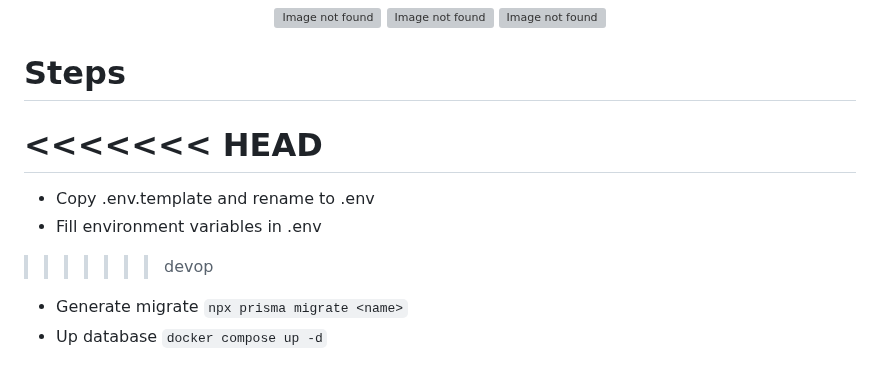
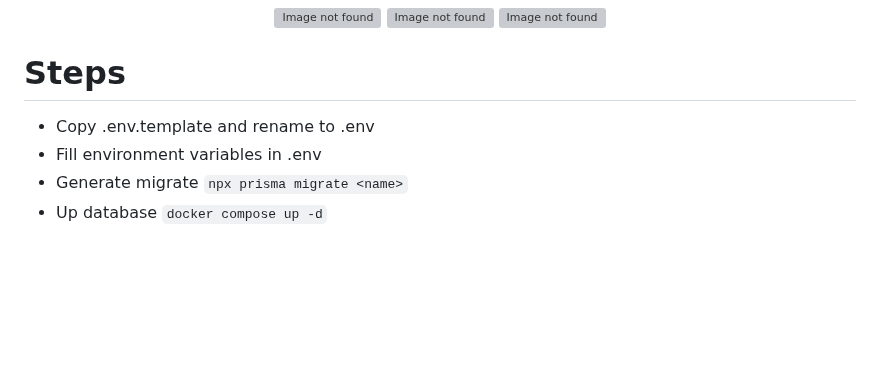
Before and after one commit to Heba-WebDev/barbershop, a Markdown page: backend/README.md, the part around the change. Rendered like a GitHub page; blank space fills up the shorter version; grey boxes are pictures that could not be loaded.

```diff
--- a/backend/README.md
+++ b/backend/README.md
@@ -96,10 +96,7 @@ Lorem ipsum dolor sit amet, consectetur adipiscing elit. Nunc eu nunc mauris. Na
 </p>
 
 # Steps
-<<<<<<< HEAD
-=======
 - Copy .env.template and rename to .env
 - Fill environment variables in .env
->>>>>>> devop
 - Generate migrate `npx prisma migrate <name>`
 - Up database `docker compose up -d`
```
